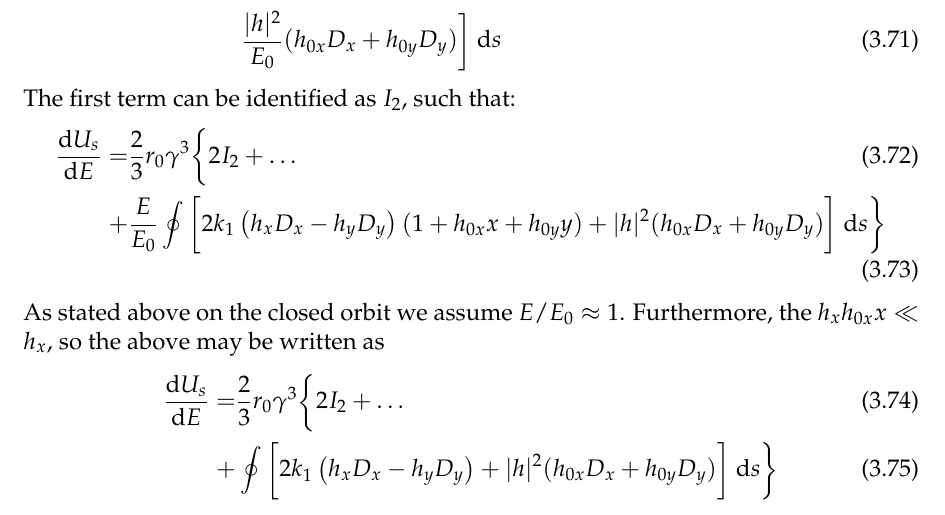
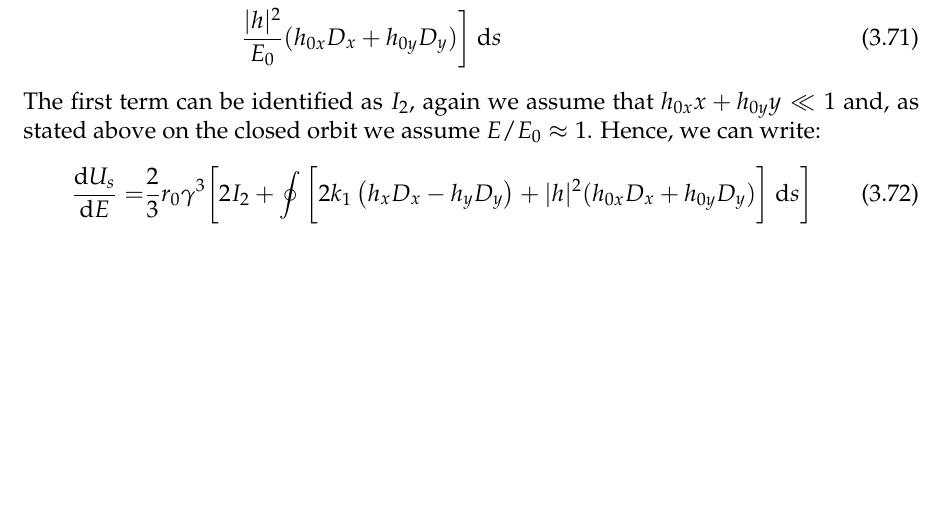
Before and after one commit to xsuite/xsuite, a LaTeX thesis (docs/physics_manual/physics_man.tex, which reads docs/physics_manual/xtrack.tex): part of page 49 of 157, cut so that both start at the same text, the shorter picture padded with empty space. Compiled offline with pdfLaTeX.

Commit message:
Editing doc

```diff
--- a/docs/physics_manual/xtrack.tex
+++ b/docs/physics_manual/xtrack.tex
@@ -2342,16 +2342,10 @@ Substituting this expression back in Eq.\,\eqref{eq:dUdEoint} gives:
     2\frac{k_1}{E_0} \left( h_x D_x - h_y D_y \right)(1 + h_{0x}x + h_{0y}y) +\\ &\frac{|h|^2}{E_0} (h_{0x}D_x + h_{0y} D_y)\bigg] \ \dee s
 \end{align}
 
-The first term can be identified as $I_2$, such that:
-\begin{align}
-    \totder{U_s}{E} = &\frac{2}{3} r_0 \gamma^3 \bigg\{ 2I_2 + \dots\\
-    + &\frac{E}{E_0} \oint \bigg[2k_1 \left( h_x D_x - h_y D_y \right)(1 + h_{0x}x + h_{0y}y) + |h|^2 (h_{0x}D_x + h_{0y} D_y)\bigg] \ \dee s \bigg\}
-\end{align}
-
-As stated above on the closed orbit we assume $E/E_0 \approx 1$. Furthermore, the $h_xh_{0x}x \ll h_x$, so the above may be written as
-\begin{align}
-    \totder{U_s}{E} = &\frac{2}{3} r_0 \gamma^3 \bigg\{ 2I_2 + \dots\\
-    + & \oint \bigg[2k_1 \left( h_x D_x - h_y D_y \right) + |h|^2 (h_{0x}D_x + h_{0y} D_y)\bigg] \ \dee s \bigg\}
+The first term can be identified as $I_2$, again we assume that $h_{0x}x + h_{0y}y \ll 1$ and, as stated above on the closed orbit we assume $E/E_0 \approx 1$. Hence, we can write:
+\begin{align}
+    \totder{U_s}{E} = &\frac{2}{3} r_0 \gamma^3 \bigg[2I_2
+    + \oint \bigg[2k_1 \left( h_x D_x - h_y D_y \right) + |h|^2 (h_{0x}D_x + h_{0y} D_y)\bigg] \ \dee s \bigg]
 \end{align}
 
 The last integral is identified as the fourth radiation integral, $I_4$, given by:
```
Also changed, not shown: docs/physics_manual/physics_man.pdf.
